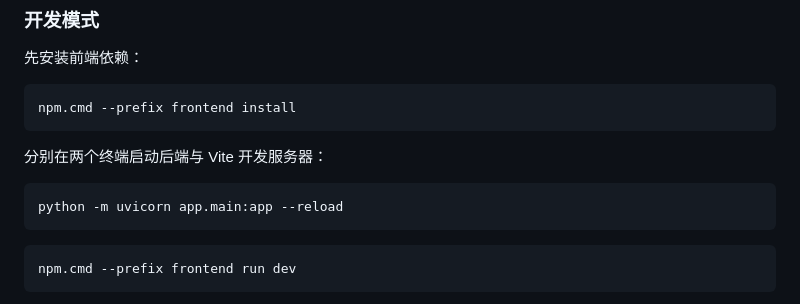
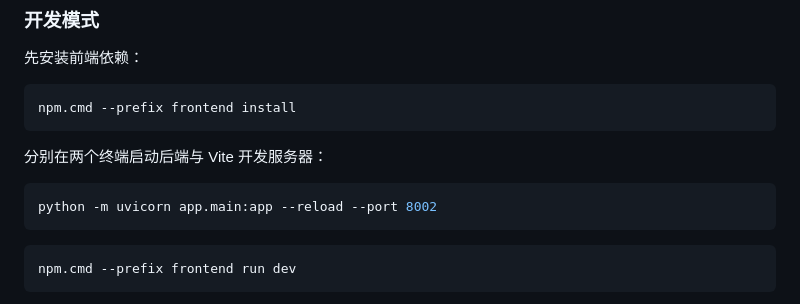
Before and after one commit to Aomckin/Summer_Doge_With-Meme, a Markdown page: README.md, the part around the change. GitHub-like rendering.

Commit message:
文档：将后端开发端口更新为 8002

````diff
--- a/README.md
+++ b/README.md
@@ -44,7 +44,7 @@ npm.cmd --prefix frontend install
 分别在两个终端启动后端与 Vite 开发服务器：
 
 ```powershell
-python -m uvicorn app.main:app --reload
+python -m uvicorn app.main:app --reload --port 8002
 ```
 
 ```powershell
````
